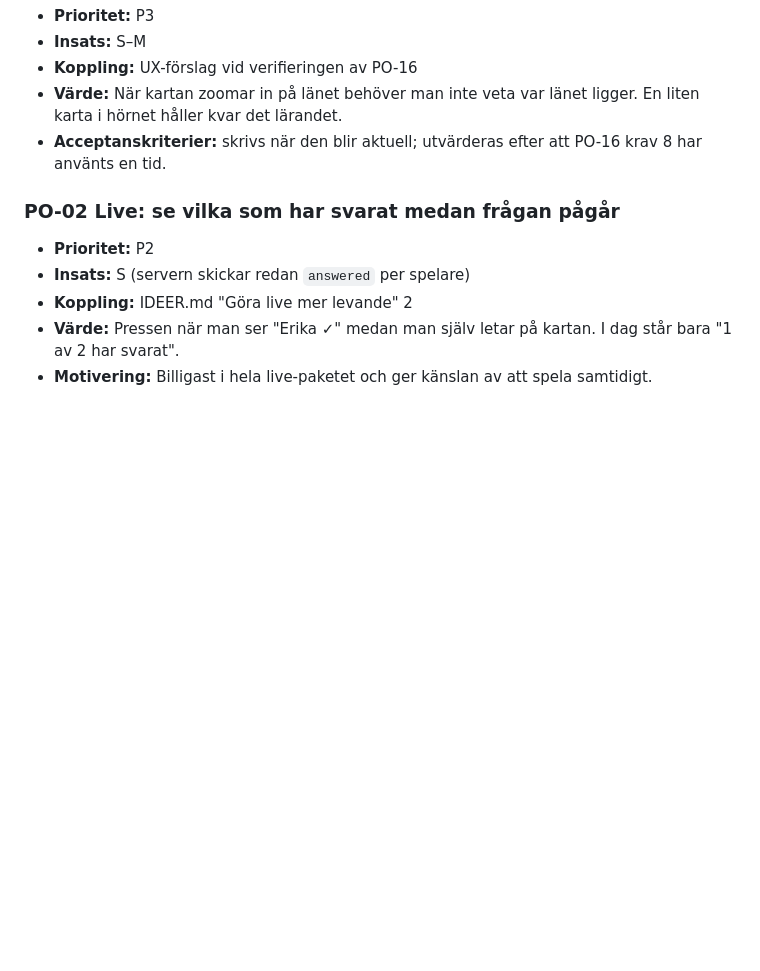
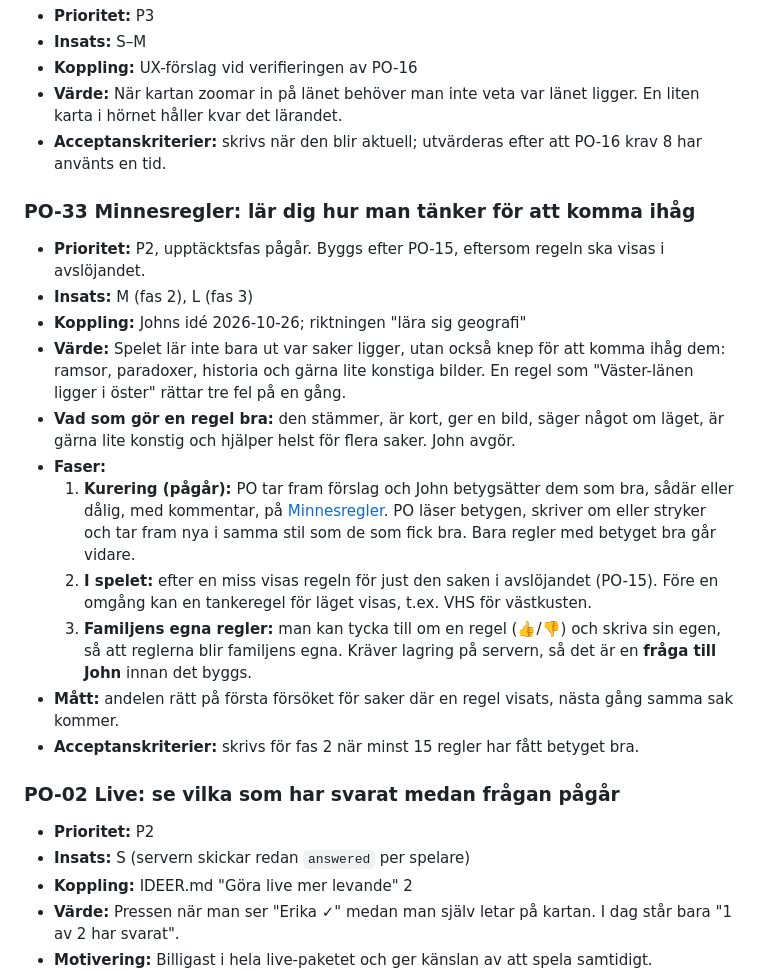
Before and after one commit to hamiltoon/sweden-county-quiz, a Markdown page: BACKLOG.md, the part around the change. Rendered like a GitHub page; blank space fills up the shorter version.

Commit message:
Backlog: PO-33 minnesregler (upptäcktsfas)
Co-Authored-By: Claude Opus 5.5 <noreply@anthropic.com>
Claude-Session: https://claude.ai/code/session_01PTbzZXZdzDxTaivzKg7RHA

```diff
--- a/BACKLOG.md
+++ b/BACKLOG.md
@@ -319,6 +319,25 @@ John vill inte att driften blir dyr. PO följer upp förbrukningen i Cloudflare.
 - **Värde:** När kartan zoomar in på länet behöver man inte veta var länet ligger. En liten karta i hörnet håller kvar det lärandet.
 - **Acceptanskriterier:** skrivs när den blir aktuell; utvärderas efter att PO-16 krav 8 har använts en tid.
 
+### PO-33 Minnesregler: lär dig hur man tänker för att komma ihåg
+- **Prioritet:** P2, upptäcktsfas pågår. Byggs efter PO-15, eftersom regeln ska visas i avslöjandet.
+- **Insats:** M (fas 2), L (fas 3)
+- **Koppling:** Johns idé 2026-10-26; riktningen "lära sig geografi"
+- **Värde:** Spelet lär inte bara ut var saker ligger, utan också knep för att komma ihåg dem: ramsor, paradoxer, historia
+  och gärna lite konstiga bilder. En regel som "Väster-länen ligger i öster" rättar tre fel på en gång.
+- **Vad som gör en regel bra:** den stämmer, är kort, ger en bild, säger något om läget, är gärna lite konstig och
+  hjälper helst för flera saker. John avgör.
+- **Faser:**
+  1. **Kurering (pågår):** PO tar fram förslag och John betygsätter dem som bra, sådär eller dålig, med kommentar, på
+     [Minnesregler](https://claude.ai/artifact/Jia78CnwUrqGRjpbAd5k9V). PO läser betygen, skriver om eller stryker och tar fram
+     nya i samma stil som de som fick bra. Bara regler med betyget bra går vidare.
+  2. **I spelet:** efter en miss visas regeln för just den saken i avslöjandet (PO-15). Före en omgång kan en
+     tankeregel för läget visas, t.ex. VHS för västkusten.
+  3. **Familjens egna regler:** man kan tycka till om en regel (👍/👎) och skriva sin egen, så att reglerna blir
+     familjens egna. Kräver lagring på servern, så det är en **fråga till John** innan det byggs.
+- **Mått:** andelen rätt på första försöket för saker där en regel visats, nästa gång samma sak kommer.
+- **Acceptanskriterier:** skrivs för fas 2 när minst 15 regler har fått betyget bra.
+
 ### PO-02 Live: se vilka som har svarat medan frågan pågår
 - **Prioritet:** P2
 - **Insats:** S (servern skickar redan `answered` per spelare)
```
